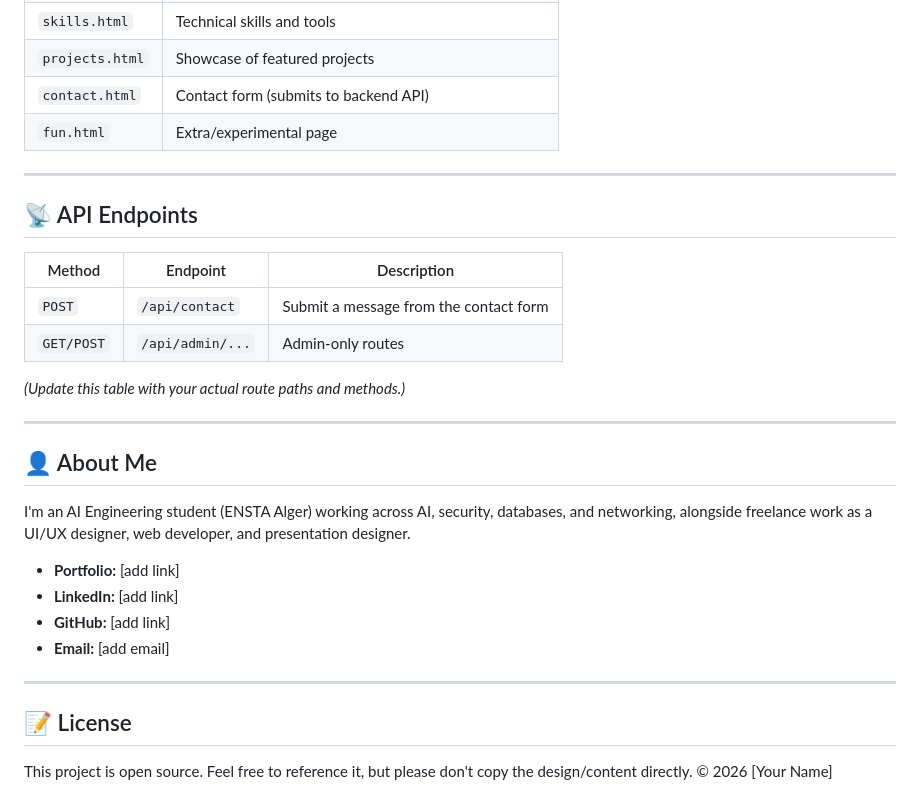
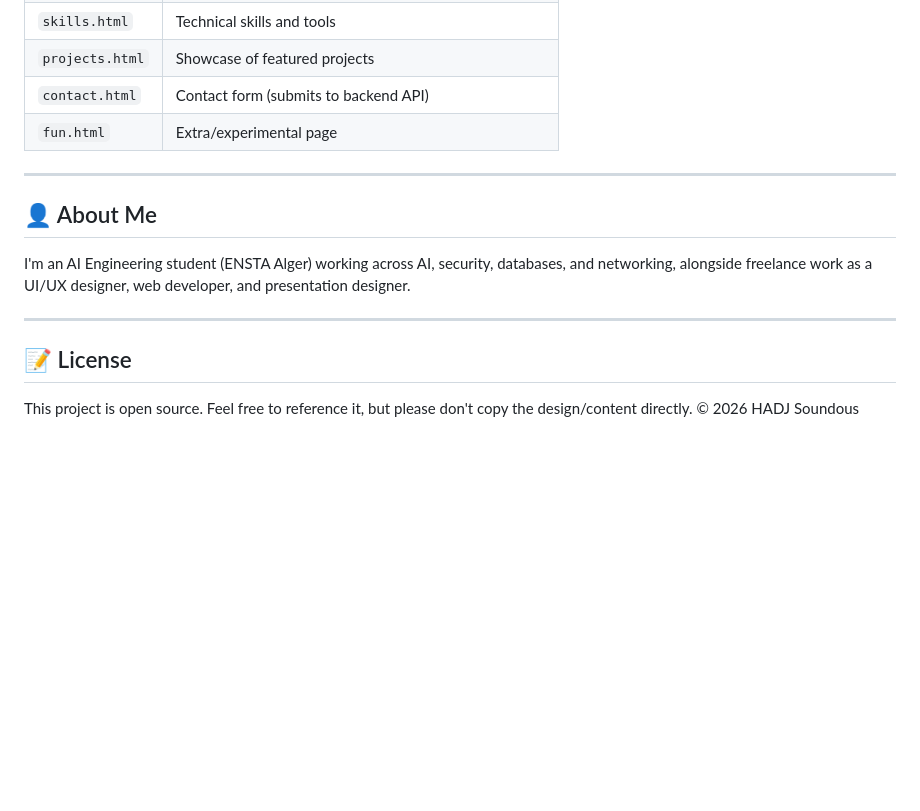
Before and after one commit to hadj-soundous/My-Portfolio, a Markdown page: README.md, the part around the change. Drawn GitHub-style; blank space fills up the shorter version.

Commit message:
fixing some issues

```diff
--- a/README.md
+++ b/README.md
@@ -109,16 +109,6 @@ portfolio/
 | `contact.html` | Contact form (submits to backend API) |
 | `fun.html` | Extra/experimental page |
 
----
-
-## 📡 API Endpoints
-
-| Method | Endpoint | Description |
-|--------|----------|-------------|
-| `POST` | `/api/contact` | Submit a message from the contact form |
-| `GET/POST` | `/api/admin/...` | Admin-only routes |
-
-*(Update this table with your actual route paths and methods.)*
 
 ---
 
@@ -126,13 +116,9 @@ portfolio/
 
 I'm an AI Engineering student (ENSTA Alger) working across AI, security, databases, and networking, alongside freelance work as a UI/UX designer, web developer, and presentation designer.
 
-- **Portfolio:** [add link]
-- **LinkedIn:** [add link]
-- **GitHub:** [add link]
-- **Email:** [add email]
 
 ---
 
 ## 📝 License
 
-This project is open source. Feel free to reference it, but please don't copy the design/content directly. © 2026 [Your Name]
+This project is open source. Feel free to reference it, but please don't copy the design/content directly. © 2026 HADJ Soundous
```
